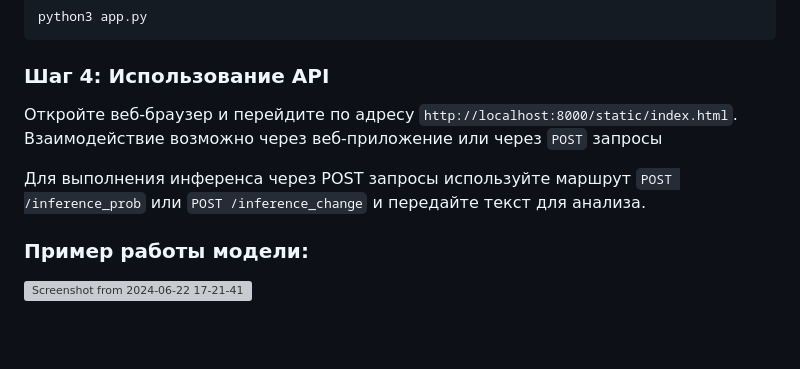
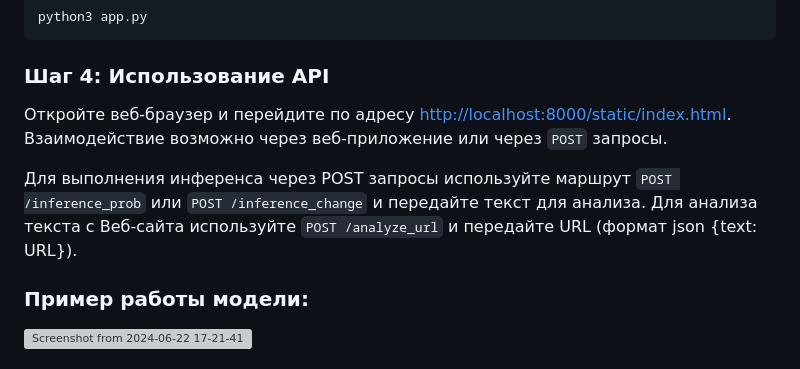
Before and after one commit to rmakarovv/atd-rewriting, a Markdown page: README.md, the part around the change. GitHub-like rendering; blank space fills up the shorter version; grey boxes are pictures that could not be loaded.

```diff
--- a/README.md
+++ b/README.md
@@ -54,9 +54,9 @@ python3 app.py
 
 ### Шаг 4: Использование API
 
-Откройте веб-браузер и перейдите по адресу `http://localhost:8000/static/index.html`. Взаимодействие возможно через веб-приложение или через `POST` запросы
+Откройте веб-браузер и перейдите по адресу [http://localhost:8000/static/index.html](http://localhost:8000/static/index.html). Взаимодействие возможно через веб-приложение или через `POST` запросы.
 
-Для выполнения инференса через POST запросы используйте маршрут `POST /inference_prob` или `POST /inference_change` и передайте текст для анализа.
+Для выполнения инференса через POST запросы используйте маршрут `POST /inference_prob` или `POST /inference_change` и передайте текст для анализа. Для анализа текста с Веб-сайта используйте `POST /analyze_url` и передайте URL (формат json {text: URL}).
 
 ### Пример работы модели:
 ![Screenshot from 2024-06-22 17-21-41](https://github.com/rmakarovv/atd-rewriting/assets/82258730/db141a94-7c2a-47e1-bb9e-bde96dc3d468)
```
